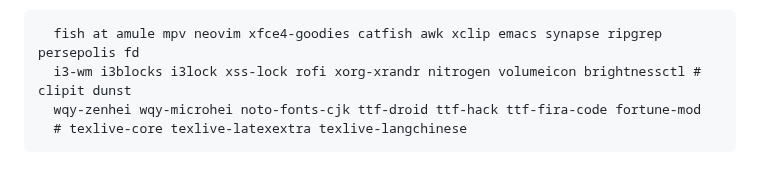
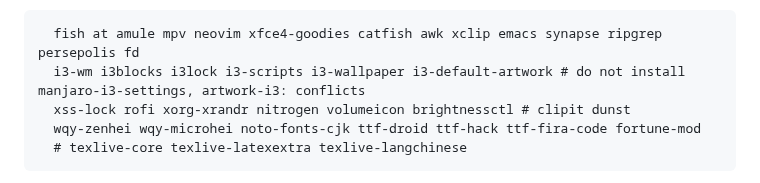
Before and after one commit to Lubanor/setup-toolchain, a Markdown page: Linux_as2nd.md, the part around the change. Drawn GitHub-style.

````diff
--- a/Linux_as2nd.md
+++ b/Linux_as2nd.md
@@ -65,7 +65,8 @@ git config --global user.email "---"
 9. 安装其他必要的软件
 ```
   fish at amule mpv neovim xfce4-goodies catfish awk xclip emacs synapse ripgrep persepolis fd
-  i3-wm i3blocks i3lock xss-lock rofi xorg-xrandr nitrogen volumeicon brightnessctl # clipit dunst
+  i3-wm i3blocks i3lock i3-scripts i3-wallpaper i3-default-artwork # do not install manjaro-i3-settings, artwork-i3: conflicts
+  xss-lock rofi xorg-xrandr nitrogen volumeicon brightnessctl # clipit dunst
   wqy-zenhei wqy-microhei noto-fonts-cjk ttf-droid ttf-hack ttf-fira-code fortune-mod
   # texlive-core texlive-latexextra texlive-langchinese
  ```
````
